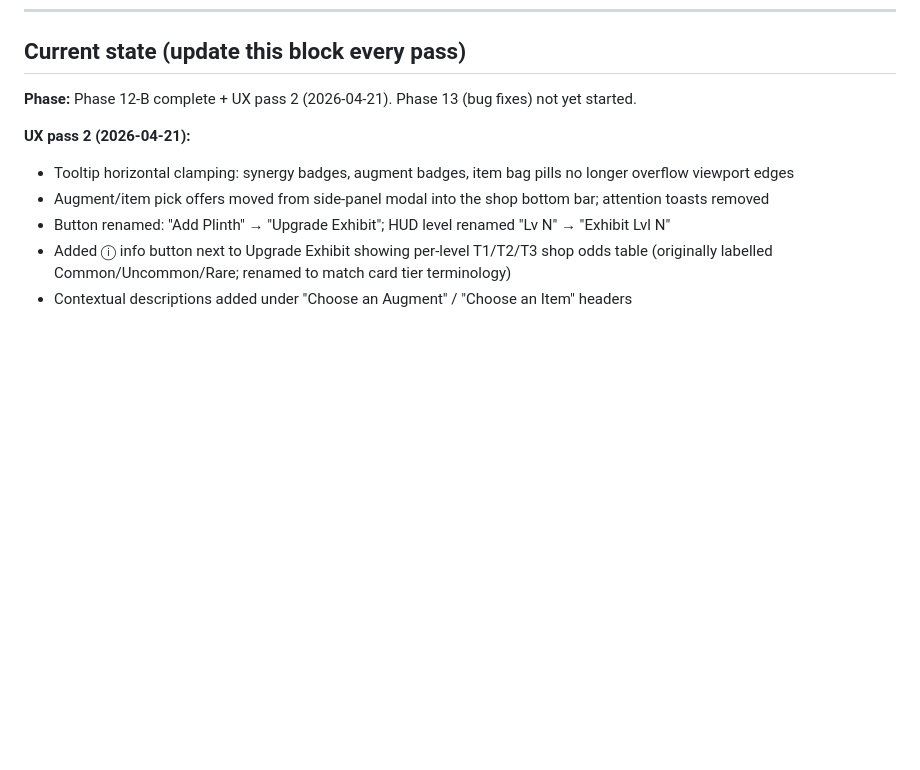
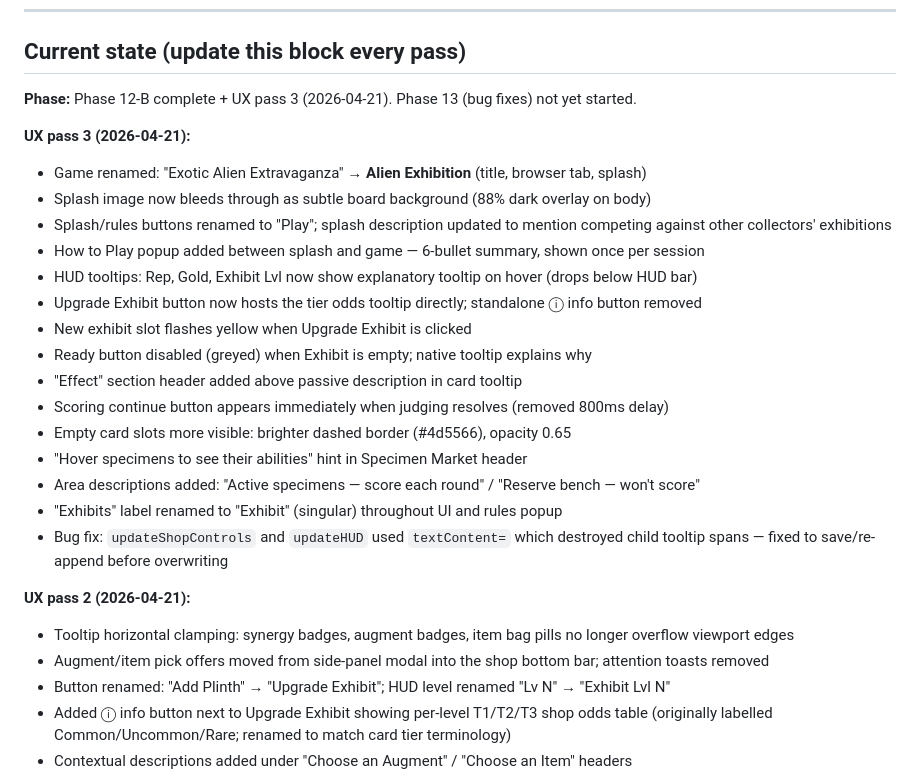
Before and after one commit to bazzboyy1/auto-card-battles, a Markdown page: DESIGN_LOG.md, the part around the change. Rendered like a GitHub page; blank space fills up the shorter version.

Commit message:
Update design log — UX pass 3 (2026-04-21)
Co-Authored-By: Claude Sonnet 4.6 <noreply@anthropic.com>

```diff
--- a/DESIGN_LOG.md
+++ b/DESIGN_LOG.md
@@ -6,7 +6,24 @@ Living index. Detail is split across `design_log/` sub-files to keep this entryp
 
 ## Current state (update this block every pass)
 
-**Phase:** Phase 12-B complete + UX pass 2 (2026-04-21). Phase 13 (bug fixes) not yet started.
+**Phase:** Phase 12-B complete + UX pass 3 (2026-04-21). Phase 13 (bug fixes) not yet started.
+
+**UX pass 3 (2026-04-21):**
+- Game renamed: "Exotic Alien Extravaganza" → **Alien Exhibition** (title, browser tab, splash)
+- Splash image now bleeds through as subtle board background (88% dark overlay on body)
+- Splash/rules buttons renamed to "Play"; splash description updated to mention competing against other collectors' exhibitions
+- How to Play popup added between splash and game — 6-bullet summary, shown once per session
+- HUD tooltips: Rep, Gold, Exhibit Lvl now show explanatory tooltip on hover (drops below HUD bar)
+- Upgrade Exhibit button now hosts the tier odds tooltip directly; standalone ⓘ info button removed
+- New exhibit slot flashes yellow when Upgrade Exhibit is clicked
+- Ready button disabled (greyed) when Exhibit is empty; native tooltip explains why
+- "Effect" section header added above passive description in card tooltip
+- Scoring continue button appears immediately when judging resolves (removed 800ms delay)
+- Empty card slots more visible: brighter dashed border (#4d5566), opacity 0.65
+- "Hover specimens to see their abilities" hint in Specimen Market header
+- Area descriptions added: "Active specimens — score each round" / "Reserve bench — won't score"
+- "Exhibits" label renamed to "Exhibit" (singular) throughout UI and rules popup
+- Bug fix: `updateShopControls` and `updateHUD` used `textContent=` which destroyed child tooltip spans — fixed to save/re-append before overwriting
 
 **UX pass 2 (2026-04-21):**
 - Tooltip horizontal clamping: synergy badges, augment badges, item bag pills no longer overflow viewport edges
```
